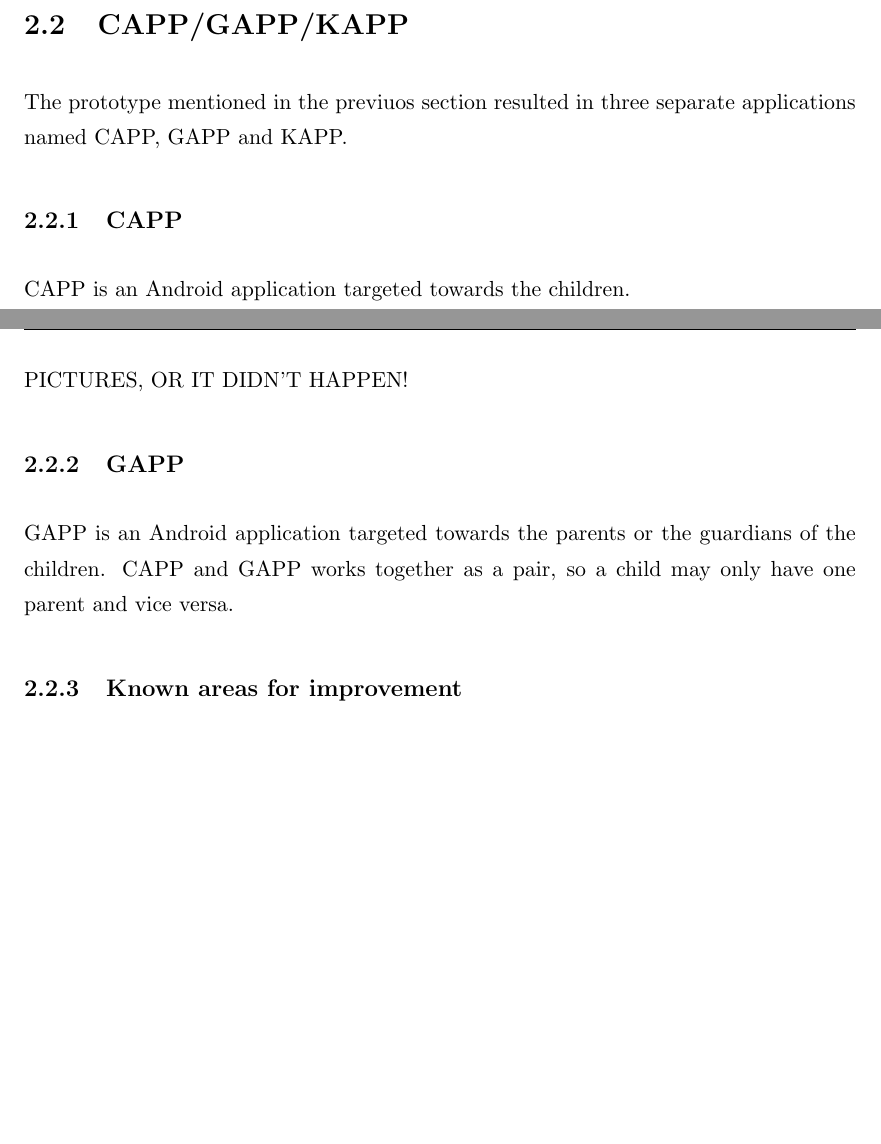
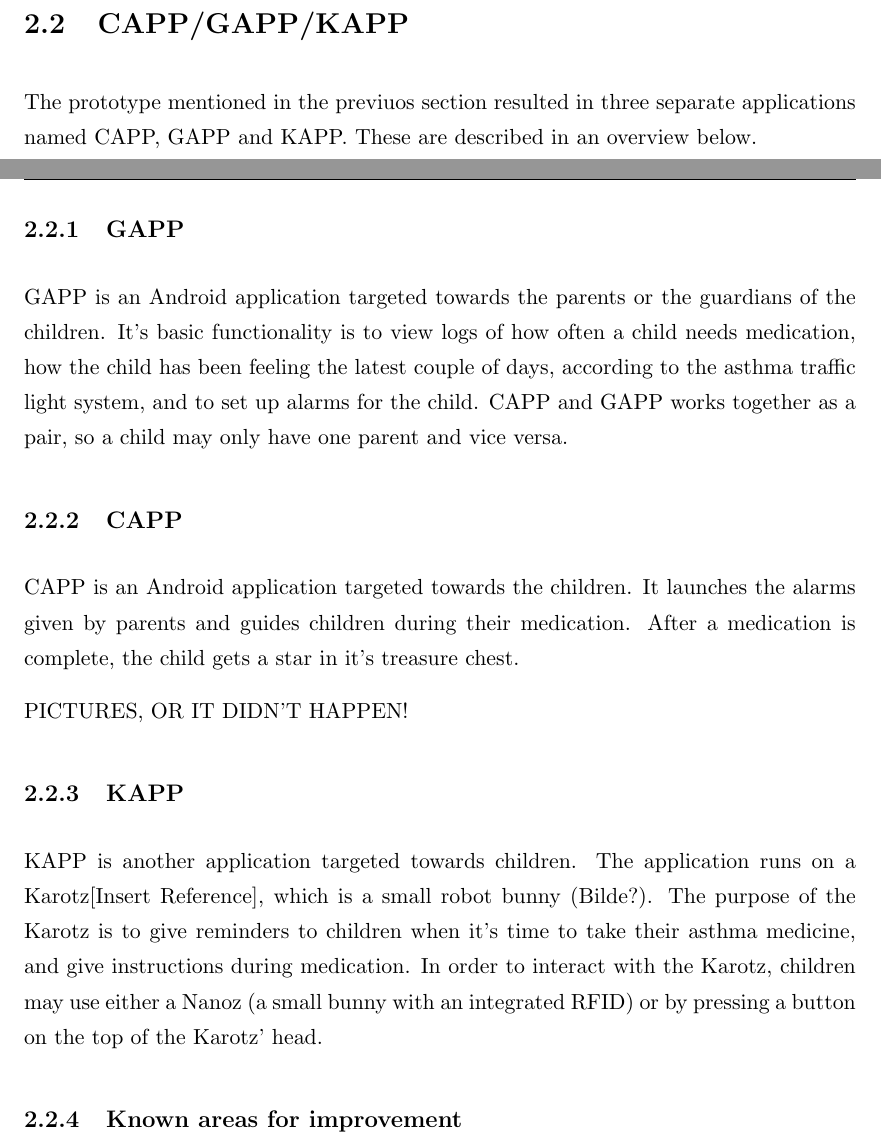
Before and after one commit to aleksg/Fordypningsprosjekt, a LaTeX thesis (Thesis/document.tex, which reads Thesis/Chapters/Chapter2/chapter2.tex): two parts of pages 14 and 15 of 27 before the commit and two parts of pages 14 and 15 of 28 after it, joined at a grey line, cut so that both start at the same text, the shorter picture padded with empty space. Compiled offline with pdfLaTeX.

Commit message:
Added some more stuff

```diff
--- a/Thesis/Chapters/Chapter2/chapter2.tex
+++ b/Thesis/Chapters/Chapter2/chapter2.tex
@@ -14,16 +14,23 @@
 
 
 \section{CAPP/GAPP/KAPP}
-The prototype mentioned in the previuos section resulted in three separate applications named CAPP, GAPP and KAPP.
+The prototype mentioned in the previuos section resulted in three separate applications named CAPP, GAPP and KAPP. These are described in an overview below.
+
+\subsection{GAPP}
+GAPP is an Android application targeted towards the parents or the guardians of the children.
+It's basic functionality is to view logs of how often a child needs medication, how the child has been feeling the latest couple of days, according to the asthma traffic light system, and to set up alarms for the child.
+CAPP and GAPP works together as a pair, so a child may only have one parent and vice versa. %Er siste setning nødvendig?
+
 
 \subsection{CAPP}
-CAPP is an Android application targeted towards the children.
+CAPP is an Android application targeted towards the children. It launches the alarms given by parents and guides children during their medication. After a medication is complete, the child gets a star in it's treasure chest.
 
 PICTURES, OR IT DIDN'T HAPPEN!
 
-\subsection{GAPP}
-GAPP is an Android application targeted towards the parents or the guardians of the children. CAPP and GAPP works together as a pair, so a child may only have one parent and vice versa.
 
+
+\subsection{KAPP}
+KAPP is another application targeted towards children. The application runs on a Karotz[Insert Reference], which is a small robot bunny (Bilde?). The purpose of the Karotz is to give reminders to children when it's time to take their asthma medicine, and give instructions during medication. In order to interact with the Karotz, children may use either a Nanoz (a small bunny with an integrated RFID) or by pressing a button on the top of the Karotz' head.
 
 \subsection{Known areas for improvement}
 As Aaberg, Aarseth, Dale, Gisvold and Svalestuen finished their work, they commented on several areas of potential improvement for CAPP/GAPP/KAPP. This document is reprinted in its entirety in appendix XXX (after permission from Aaberg, Aarseth, Dale, Gisvold and Svalestuen). The main topics for improvement were
```
Also changed, not shown: Thesis/Appendices/furtherworkoncappgappkapp.tex (+2 -2 lines), Thesis/Bibliography.bib (+6 -0 lines), Thesis/Chapters/Chapter1/chapter1.tex (+2 -2 lines), Thesis/Chapters/Chapter3/chapter3.tex (+2 -2 lines), Thesis/Thesis.pdf, 1 other file.
